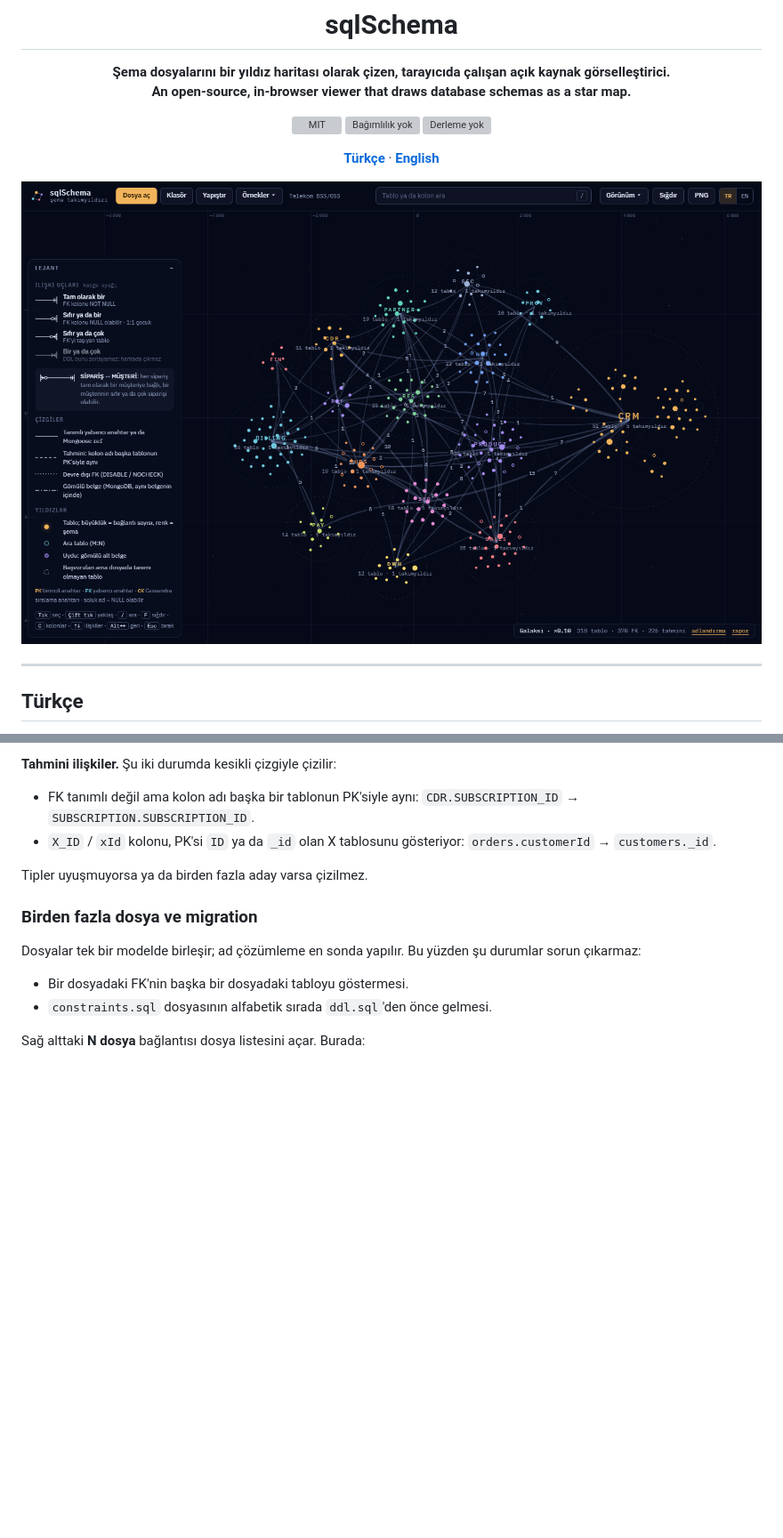
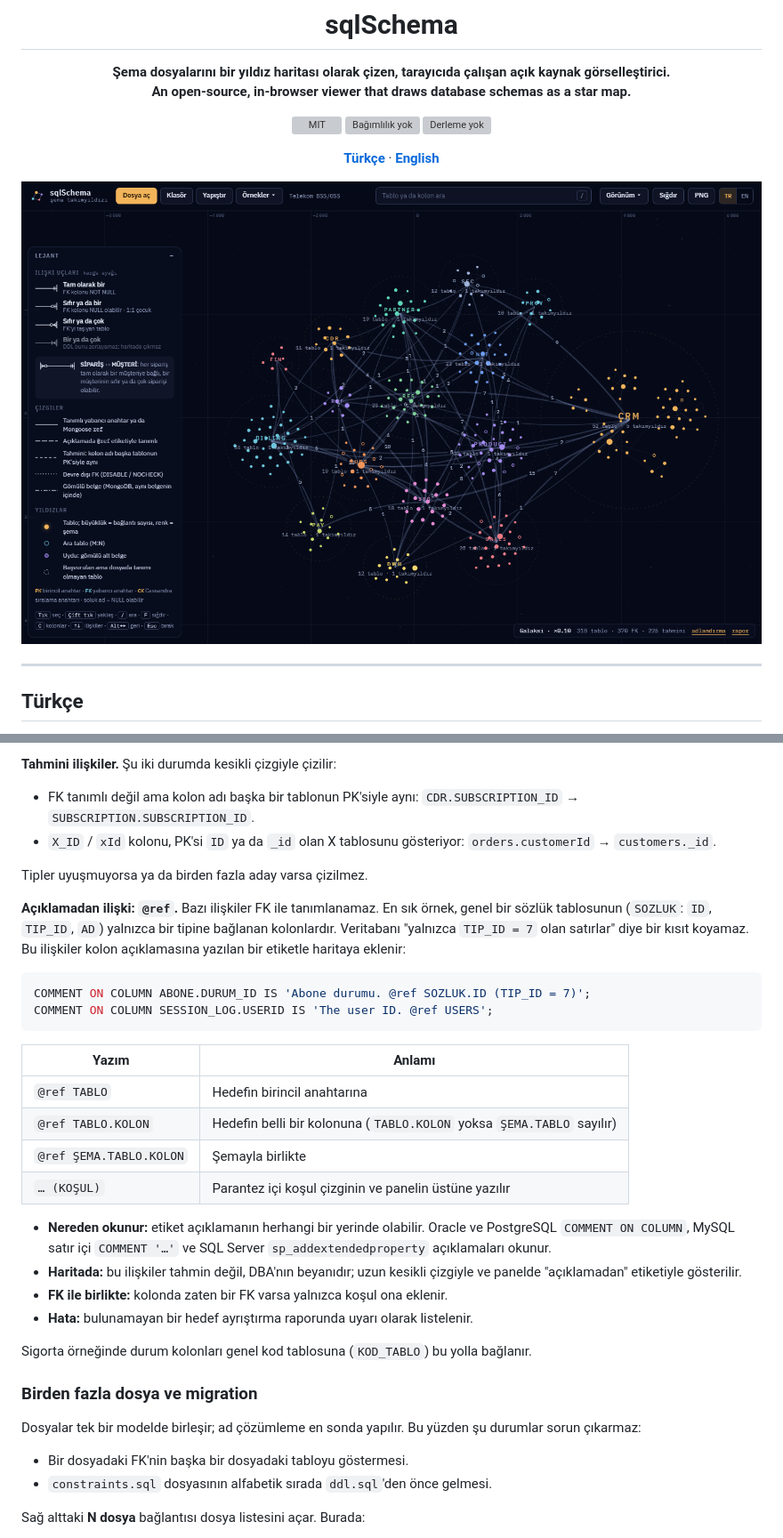
Before and after one commit to umitkrkmz/sqlSchema, a Markdown page: README.md, 2 parts joined by grey strips. Shown at 89% size. Drawn GitHub-style; pictures changed too: docs/images/tr/genel-bakis.png; blank space fills up the shorter version; grey boxes are pictures that could not be loaded.

````diff
--- a/README.md
+++ b/README.md
@@ -150,6 +151,27 @@ Kartlarda **PK** birincil anahtarı, **FK** yabancı anahtarı, **CK** Cassandra
 - `X_ID` / `xId` kolonu, PK'si `ID` ya da `_id` olan X tablosunu gösteriyor: `orders.customerId` → `customers._id`.
 
 Tipler uyuşmuyorsa ya da birden fazla aday varsa çizilmez.
+
+**Açıklamadan ilişki: `@ref`.** Bazı ilişkiler FK ile tanımlanamaz. En sık örnek, genel bir sözlük tablosunun (`SOZLUK`: `ID`, `TIP_ID`, `AD`) yalnızca bir tipine bağlanan kolonlardır. Veritabanı "yalnızca `TIP_ID = 7` olan satırlar" diye bir kısıt koyamaz. Bu ilişkiler kolon açıklamasına yazılan bir etiketle haritaya eklenir:
+
+```sql
+COMMENT ON COLUMN ABONE.DURUM_ID IS 'Abone durumu. @ref SOZLUK.ID (TIP_ID = 7)';
+COMMENT ON COLUMN SESSION_LOG.USERID IS 'The user ID. @ref USERS';
+```
+
+| Yazım | Anlamı |
+|---|---|
+| `@ref TABLO` | Hedefin birincil anahtarına |
+| `@ref TABLO.KOLON` | Hedefin belli bir kolonuna (`TABLO.KOLON` yoksa `ŞEMA.TABLO` sayılır) |
+| `@ref ŞEMA.TABLO.KOLON` | Şemayla birlikte |
+| `… (KOŞUL)` | Parantez içi koşul çizginin ve panelin üstüne yazılır |
+
+- **Nereden okunur:** etiket açıklamanın herhangi bir yerinde olabilir. Oracle ve PostgreSQL `COMMENT ON COLUMN`, MySQL satır içi `COMMENT '…'` ve SQL Server `sp_addextendedproperty` açıklamaları okunur.
+- **Haritada:** bu ilişkiler tahmin değil, DBA'nın beyanıdır; uzun kesikli çizgiyle ve panelde "açıklamadan" etiketiyle gösterilir.
+- **FK ile birlikte:** kolonda zaten bir FK varsa yalnızca koşul ona eklenir.
+- **Hata:** bulunamayan bir hedef ayrıştırma raporunda uyarı olarak listelenir.
+
+Sigorta örneğinde durum kolonları genel kod tablosuna (`KOD_TABLO`) bu yolla bağlanır.
 
 <a id="tr-coklu-dosya"></a>
 
````
Also changed, not shown: other parts of README.md (+23 -0 lines), CHANGELOG.md (+2 -0 lines), docs/images/en/genel-bakis.png, 12 other files.
